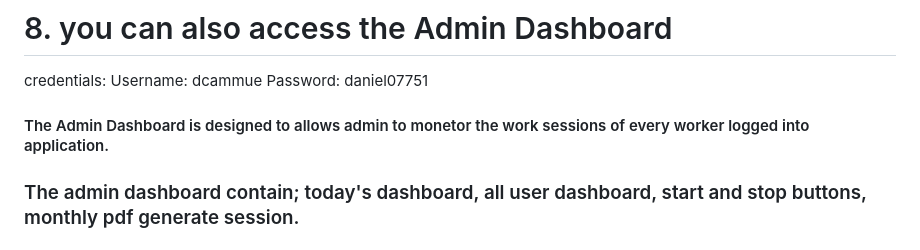
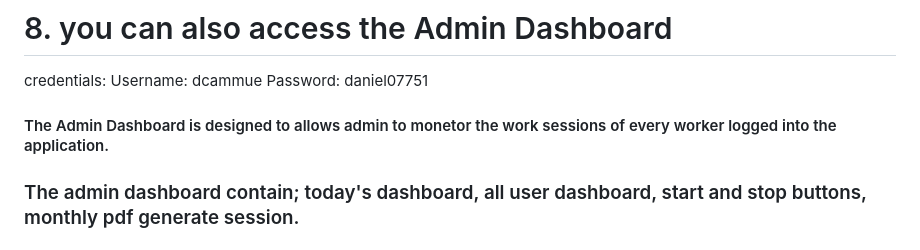
Before and after one commit to dcammue/JetrowebAttendence, a Markdown page: README.md, the part around one of its changes. Drawn GitHub-style.

```diff
--- a/README.md
+++ b/README.md
@@ -78,7 +78,7 @@ Jetro Web Development Attendence application
 
   credentials: Username: dcammue Password: daniel07751
 
-  #### The Admin Dashboard is designed to allows admin to monetor the work sessions of every worker logged into application.
+  #### The Admin Dashboard is designed to allows admin to monetor the work sessions of every worker logged into the application.
 
   ### The admin dashboard contain; today's dashboard, all user dashboard, start and stop buttons, monthly pdf generate session.
 
```
Also changed, not shown: other parts of README.md (+1 -1 lines).
